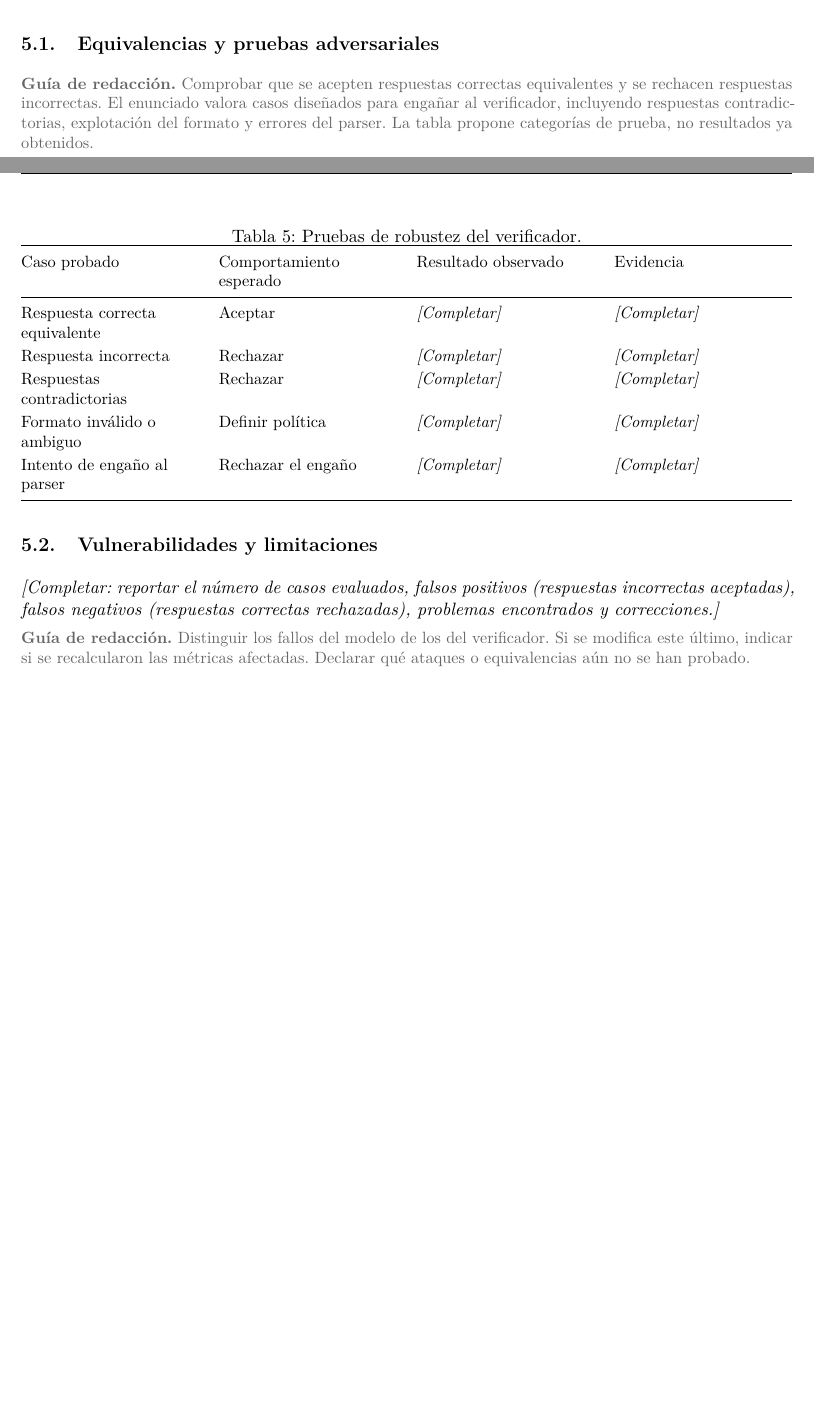
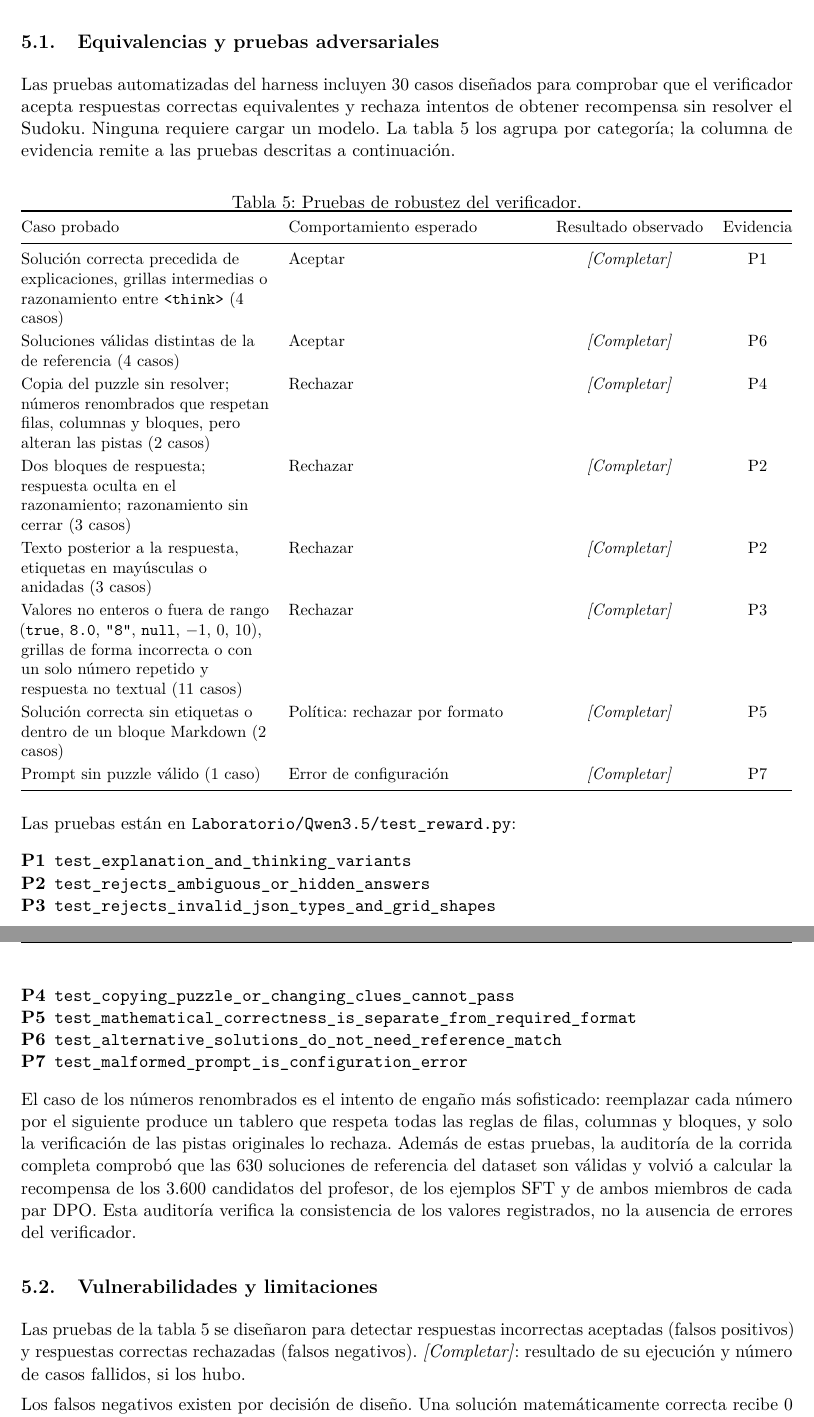
Before and after one commit to danvillablanca/harness-iagen-sudoku, a LaTeX document (informe_IIC3694/informe.tex, which reads informe_IIC3694/secciones/5_robustez_verificador.tex): two parts of pages 7 and 8 of 9 before the commit and two parts of pages 8 and 9 of 10 after it, joined at a grey line, cut so that both start at the same text, the shorter picture padded with empty space. Compiled offline with pdfLaTeX.

Commit message:
docs(informe): redactar sección 5 (robustez del verificador)
Co-Authored-By: Claude Opus 5.5 <noreply@anthropic.com>

```diff
--- a/informe_IIC3694/secciones/5_robustez_verificador.tex
+++ b/informe_IIC3694/secciones/5_robustez_verificador.tex
@@ -1,6 +1,3 @@
 \section{Robustez del verificador}
 \label{sec:robustez}
 
-\pendiente{describir qué valida el verificador, cómo interpreta la
-respuesta y cómo implementa la interfaz
-\texttt{reward(prompt, completion) -> float}.}
@@ -7,33 +30,72 @@ respuesta y cómo implementa la interfaz
 
 \subsection{Equivalencias y pruebas adversariales}
-\guia{Comprobar que se acepten respuestas correctas equivalentes y
-se rechacen respuestas incorrectas. El enunciado valora casos
-diseñados para engañar al verificador, incluyendo respuestas
-contradictorias, explotación del formato y errores del parser.
-La tabla propone categorías de prueba, no resultados ya obtenidos.}
+Las pruebas automatizadas del harness incluyen 30 casos diseñados para
+comprobar que el verificador acepta respuestas correctas equivalentes y
+rechaza intentos de obtener recompensa sin resolver el Sudoku. Ninguna
+requiere cargar un modelo. La tabla~\ref{tab:robustez} los agrupa por
+categoría; la columna de evidencia remite a las pruebas descritas a
+continuación.
 
 \begin{table}[htbp]
   \centering\small
   \caption{Pruebas de robustez del verificador.}
   \label{tab:robustez}
-  \begin{tabularx}{\linewidth}{@{}YYYY@{}}
+  \begin{tabularx}{\linewidth}{@{}YYcc@{}}
     \toprule
     Caso probado & Comportamiento esperado & Resultado observado & Evidencia \\
     \midrule
-    Respuesta correcta equivalente & Aceptar & \dato & \dato \\
-    Respuesta incorrecta & Rechazar & \dato & \dato \\
-    Respuestas contradictorias & Rechazar & \dato & \dato \\
-    Formato inválido o ambiguo & Definir política & \dato & \dato \\
-    Intento de engaño al parser & Rechazar el engaño & \dato & \dato \\
+    Solución correcta precedida de explicaciones, grillas intermedias o
+      razonamiento entre \texttt{<think>} (4 casos)
+      & Aceptar & \dato & P1 \\
+    Soluciones válidas distintas de la de referencia (4 casos)
+      & Aceptar & \dato & P6 \\
+    Copia del puzzle sin resolver; números renombrados que respetan filas,
+      columnas y bloques, pero alteran las pistas (2 casos)
+      & Rechazar & \dato & P4 \\
+    Dos bloques de respuesta; respuesta oculta en el razonamiento;
+      razonamiento sin cerrar (3 casos)
+      & Rechazar & \dato & P2 \\
+    Texto posterior a la respuesta, etiquetas en mayúsculas o anidadas
+      (3 casos)
+      & Rechazar & \dato & P2 \\
+    Valores no enteros o fuera de rango (\texttt{true}, \texttt{8.0},
+      \texttt{"8"}, \texttt{null}, $-1$, 0, 10), grillas de forma incorrecta
+      o con un solo número repetido y respuesta no textual (11 casos)
+      & Rechazar & \dato & P3 \\
+    Solución correcta sin etiquetas o dentro de un bloque Markdown (2 casos)
+      & Política: rechazar por formato & \dato & P5 \\
+    Prompt sin puzzle válido (1 caso)
+      & Error de configuración & \dato & P7 \\
     \bottomrule
   \end{tabularx}
 \end{table}
 
+Las pruebas están en \texttt{Laboratorio/Qwen3.5/test\_reward.py}:
+\begin{description}[leftmargin=0pt]
+  \item[P1] \texttt{test\_explanation\_and\_thinking\_variants}
+  \item[P2] \texttt{test\_rejects\_ambiguous\_or\_hidden\_answers}
+  \item[P3] \texttt{test\_rejects\_invalid\_json\_types\_and\_grid\_shapes}
+  \item[P4] \texttt{test\_copying\_puzzle\_or\_changing\_clues\_cannot\_pass}
+  \item[P5] \texttt{test\_mathematical\_correctness\_is\_separate\_from\_required\_format}
+  \item[P6] \texttt{test\_alternative\_solutions\_do\_not\_need\_reference\_match}
+  \item[P7] \texttt{test\_malformed\_prompt\_is\_configuration\_error}
+\end{description}
+
+El caso de los números renombrados es el intento de engaño más
+sofisticado: reemplazar cada número por el siguiente produce un tablero
+que respeta todas las reglas de filas, columnas y bloques, y solo la
+verificación de las pistas originales lo rechaza. Además de estas
+pruebas, la auditoría de la corrida completa comprobó que las 630
+soluciones de referencia del dataset son válidas y volvió a calcular la
+recompensa de los 3.600 candidatos del profesor, de los ejemplos SFT y de
+ambos miembros de cada par DPO. Esta auditoría verifica la consistencia
+de los valores registrados, no la ausencia de errores del verificador.
+
 \subsection{Vulnerabilidades y limitaciones}
-\pendiente{reportar el número de casos evaluados, falsos positivos
-(respuestas incorrectas aceptadas), falsos negativos (respuestas
-correctas rechazadas), problemas encontrados y correcciones.}
+Las pruebas de la tabla~\ref{tab:robustez} se diseñaron para detectar
+respuestas incorrectas aceptadas (falsos positivos) y respuestas correctas
+rechazadas (falsos negativos). \dato: resultado de su ejecución y número
+de casos fallidos, si los hubo.
 
-\guia{Distinguir los fallos del modelo de los del verificador.
-Si se modifica este último, indicar si se recalcularon las métricas
-afectadas. Declarar qué ataques o equivalencias aún no se han probado.}
+Los falsos negativos existen por decisión de diseño. Una solución
+matemáticamente correcta recibe 0 si no respeta el contrato de formato:
```
Also changed, not shown: informe_IIC3694/secciones/5_robustez_verificador.tex (51 more changed lines).
